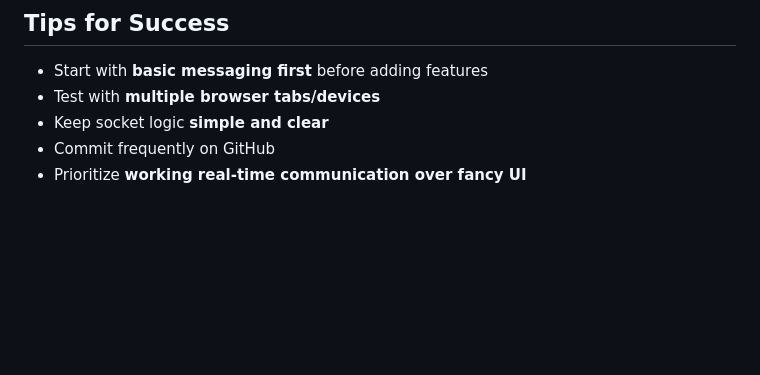
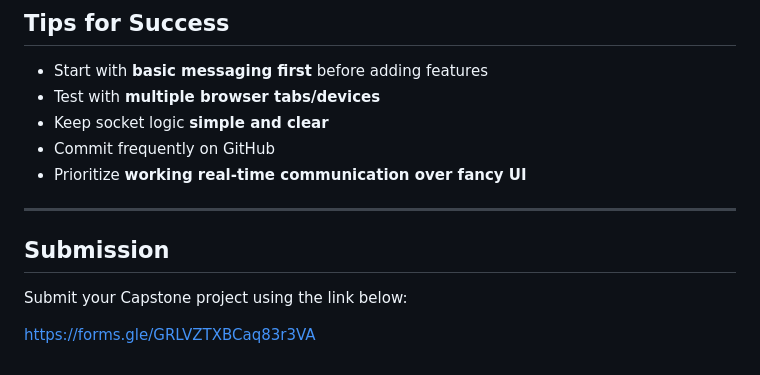
Before and after one commit to Terrymanzi/L4-SOD-A, a Markdown page: Capstone-4th-may.md, the part around the change. GitHub-like rendering; blank space fills up the shorter version.

Commit message:
feat: added submission section to Capstone project documentation

```diff
--- a/Capstone-4th-may.md
+++ b/Capstone-4th-may.md
@@ -160,3 +160,11 @@ Each group must submit:
 - Keep socket logic **simple and clear**
 - Commit frequently on GitHub
 - Prioritize **working real-time communication over fancy UI**
+
+---
+
+## Submission
+
+Submit your Capstone project using the link below:
+
+https://forms.gle/GRLVZTXBCaq83r3VA
```
